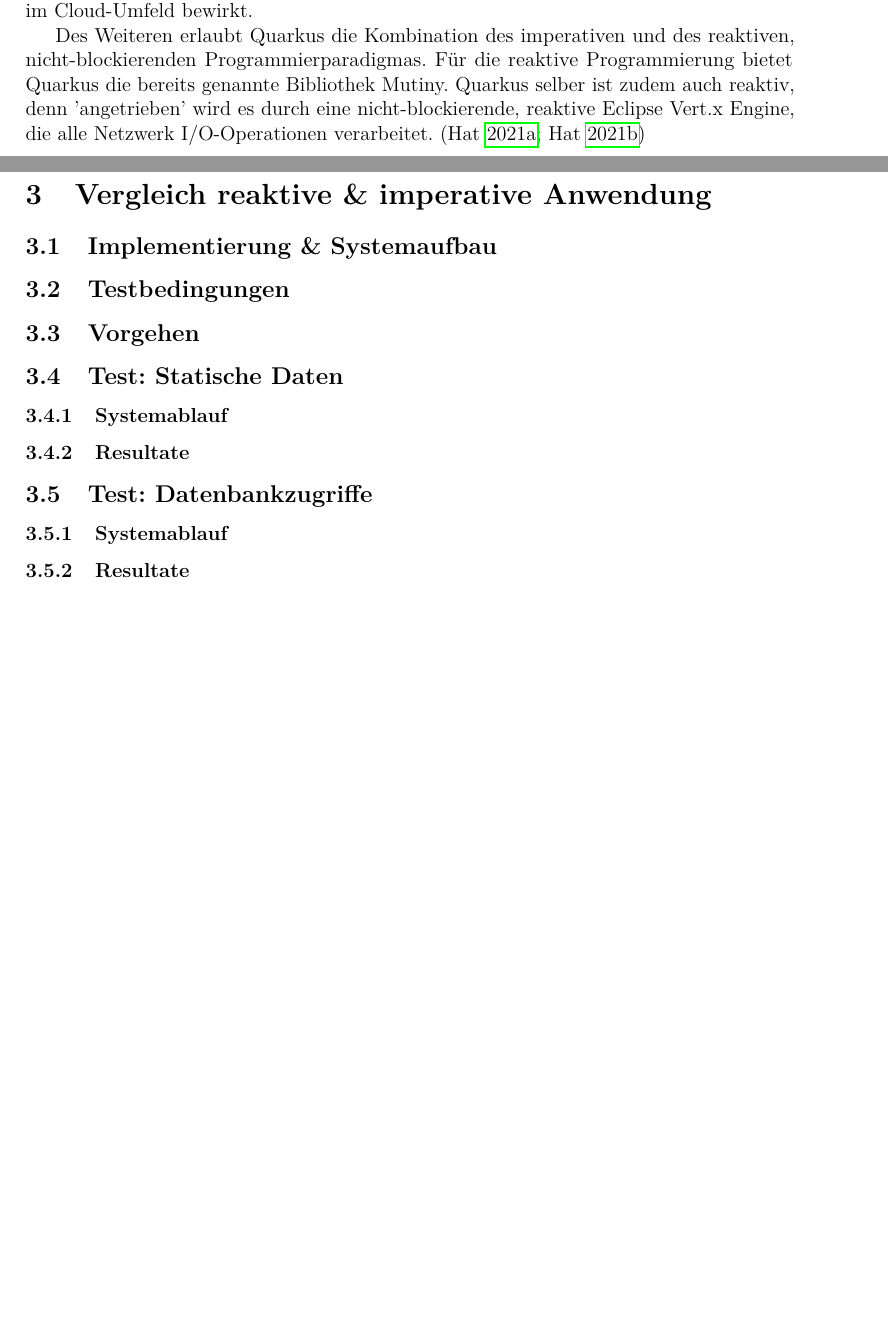
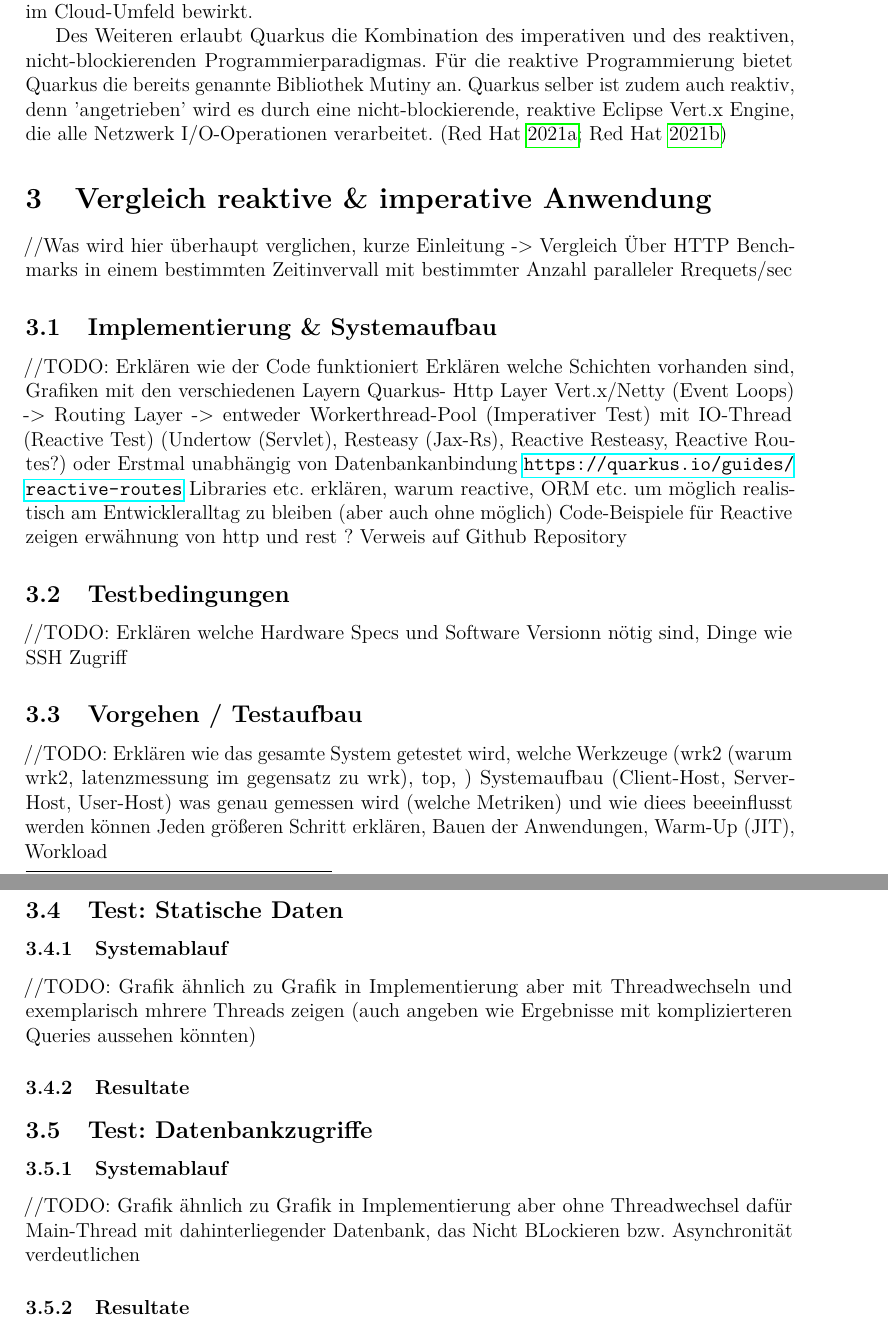
Before and after one commit to ErikSimonsen/Master-Thesis, a LaTeX paper (main.tex, which reads mainmatter/grundlagen.tex, mainmatter/vergleich_programmierparadigmen.tex): two parts of pages 13 and 14 of 15 before the commit and two parts of pages 14 and 15 of 16 after it, joined at a grey line, cut so that both start at the same text, the shorter picture padded with empty space. Compiled offline with pdfLaTeX.

Commit message:
added event loop image, and added bullet points for main part

```diff
--- a/mainmatter/grundlagen.tex
+++ b/mainmatter/grundlagen.tex
@@ -252,2 +257,3 @@ Konfiguration benötigt.
 Dabei können die Anwendungen sowohl auf einer JVM (JVM-Mode) laufen, als auch, durch native Kompilierung mit vollständigem Stack,
 als \textit{native executable} (native-mode). Dafür nutzt Quarkus eine, von Oracle entwickelte, Technologie namens GraalVM. Dabei handelt es sich um
+eine polyglotte, virtuelle Maschine und Laufzeitumgebung die auf dem OpenJDK basiert, und über JVMCI \footnote{Java Virtual Machine Compiler Interface} den
@@ -258,6 +263,6 @@ Darüber hinaus verspricht Quarkus, durch seine Container-first-Philosophie, bis
 Speicherbedarfs im Vergleich zum 'traditionellen' Java, wodurch es eine signifikante Reduzierung der benötigten Ressourcen im Cloud-Umfeld bewirkt.
 
 Des Weiteren erlaubt Quarkus die Kombination des imperativen und des reaktiven, nicht-blockierenden Programmierparadigmas.
-Für die reaktive Programmierung bietet Quarkus die bereits genannte Bibliothek Mutiny.
+Für die reaktive Programmierung bietet Quarkus die bereits genannte Bibliothek Mutiny an.
 Quarkus selber ist zudem auch reaktiv, denn 'angetrieben' wird es durch eine nicht-blockierende, reaktive Eclipse Vert.x Engine, die
 alle Netzwerk I/O-Operationen verarbeitet. \parencite{QuarkusReactiveGettingStarted, Quarkus}
--- a/mainmatter/vergleich_programmierparadigmen.tex
+++ b/mainmatter/vergleich_programmierparadigmen.tex
@@ -1,28 +1,49 @@
 % !TEX root = main.tex
-
 \section {Vergleich reaktive \& imperative Anwendung}
 \label{section:vergleich_reaktiv_imperativ}
+//Was wird hier überhaupt verglichen, kurze Einleitung  -> Vergleich Über HTTP Benchmarks in einem bestimmten Zeitinvervall mit bestimmter
+Anzahl paralleler Rrequets/sec
 
 \subsection{Implementierung \& Systemaufbau}
 \label{section:implementierung}
+//TODO: Erklären wie der Code funktioniert
+Erklären welche Schichten vorhanden sind, Grafiken mit den verschiedenen Layern
+Quarkus- Http Layer
+Vert.x/Netty (Event Loops) -> Routing Layer -> entweder Workerthread-Pool (Imperativer Test) mit IO-Thread (Reactive Test)
+(Undertow (Servlet), Resteasy (Jax-Rs), Reactive Resteasy, Reactive Routes?) oder
+Erstmal unabhängig von Datenbankanbindung
+\url{https://quarkus.io/guides/reactive-routes}
+Libraries etc. erklären, warum reactive, ORM etc. um möglich realistisch am Entwickleralltag zu bleiben (aber auch ohne möglich)
+Code-Beispiele für Reactive zeigen
+erwähnung von http und rest ?
+Verweis auf Github Repository
 
 \subsection{Testbedingungen}
 \label{section:testbedingungen}
+//TODO: Erklären welche Hardware Specs und Software Versionn nötig sind, Dinge wie SSH Zugriff
 
-\subsection{Vorgehen}
+\subsection{Vorgehen / Testaufbau}
 \label{section:vorgehen}
+//TODO: Erklären wie das gesamte System getestet wird, welche Werkzeuge (wrk2 (warum wrk2, latenzmessung im gegensatz zu wrk), top, )
+Systemaufbau (Client-Host, Server-Host, User-Host)
+was genau gemessen wird (welche Metriken) und wie
+diees beeeinflusst werden können
+Jeden größeren Schritt erklären, Bauen der Anwendungen, Warm-Up (JIT), Workload
 
 \subsection{Test: Statische Daten}
 \label{section:statische_daten}
 
 \subsubsection{Systemablauf}
-
+//TODO: Grafik ähnlich zu Grafik in Implementierung aber mit Threadwechseln und exemplarisch mhrere Threads zeigen
+(auch angeben wie Ergebnisse mit komplizierteren Queries aussehen könnten)
 \subsubsection{Resultate}
 
 \subsection{Test: Datenbankzugriffe}
 \label{section:datenbankzugriffe}
 
 \subsubsection{Systemablauf}
+//TODO: Grafik ähnlich zu Grafik in Implementierung aber ohne Threadwechsel dafür Main-Thread mit dahinterliegender Datenbank,
+das Nicht BLockieren bzw. Asynchronität verdeutlichen
 
 \subsubsection{Resultate}
 
```
Also changed, not shown: main.bib (+7 -7 lines), resources/EventLoop.PNG (added), mainmatter/grundlagen.tex (24 more changed lines).
